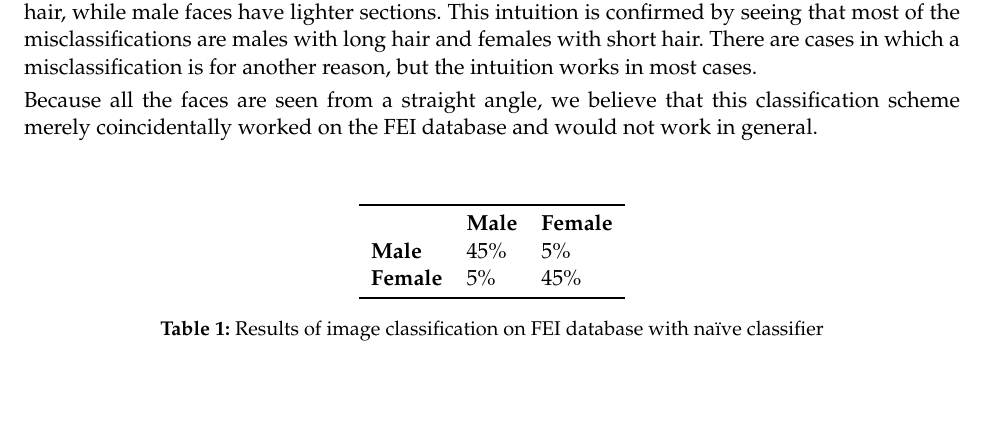
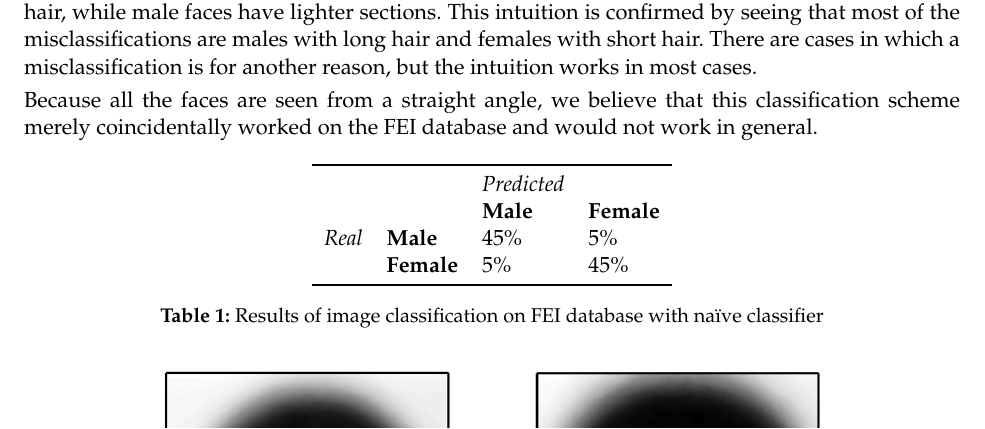
Before and after one commit to hugelgupf/math430-image-classification, a LaTeX document (paper/report.tex): part of page 3 of 9, cut so that both start at the same text. Compiled offline with pdfLaTeX.

Commit message:
Fix naive classifier results table.

```diff
--- a/paper/report.tex
+++ b/paper/report.tex
@@ -216,13 +216,13 @@ classification scheme merely coincidentally worked on the FEI database and would
 not work in general.
 
 \begin{table}[!ht]
-  \vspace{20pt}
   \centering
-  \begin{tabular}{lll}
+  \begin{tabular}{llll}
     \toprule
-                      & \bfseries Male  & \bfseries Female  \\
-    \bfseries Male    & 45\%            & 5\%               \\
-    \bfseries Female  & 5\%             & 45\%              \\
+                  &                   & \textit{Predicted} \\
+                  &                   & \bfseries Male  & \bfseries Female  \\
+    \textit{Real} & \bfseries Male    & 45\%            & 5\%               \\
+                  & \bfseries Female  & 5\%             & 45\%              \\
     \bottomrule
   \end{tabular}
   \caption{Results of image classification on FEI database with na\"ive
```
Also changed, not shown: paper/report.tex (1 more changed lines).
